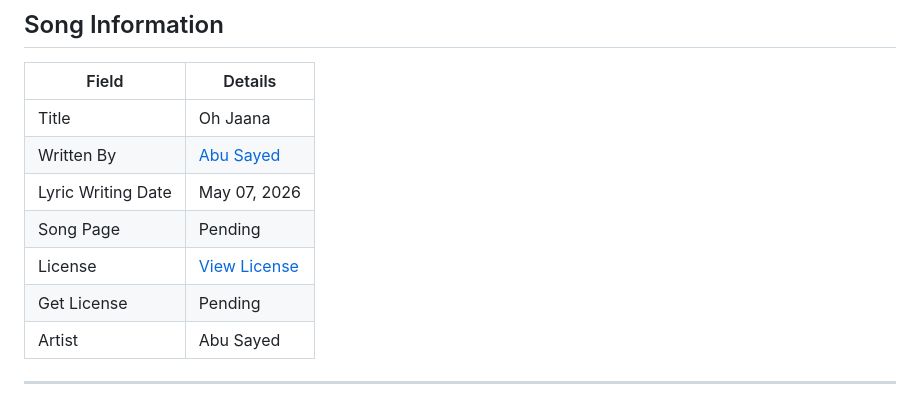
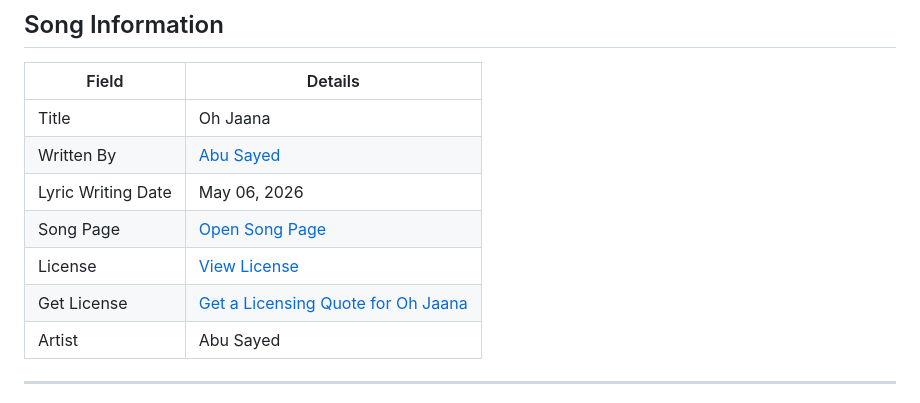
Before and after one commit to ImAbuSayed/oh-jaana, a Markdown page: README.md, the part around one of its changes. GitHub-like rendering.

Commit message:
docs: update public README

```diff
--- a/README.md
+++ b/README.md
@@ -10,10 +14,10 @@
 |-------|---------|
 | Title | Oh Jaana |
 | Written By | [Abu Sayed](https://abusayed.com.bd/) |
-| Lyric Writing Date | May 07, 2026 |
-| Song Page | Pending |
+| Lyric Writing Date | May 06, 2026 |
+| Song Page | [Open Song Page](https://imabusayed.github.io/oh-jaana/) |
 | License | [View License](./LICENSE.md) |
-| Get License | Pending |
+| Get License | [Get a Licensing Quote for Oh Jaana](https://music.abusayed.com.bd/Licensing/) |
 | Artist | Abu Sayed |
 
 ---
```
Also changed, not shown: other parts of README.md (+4 -0 lines).
